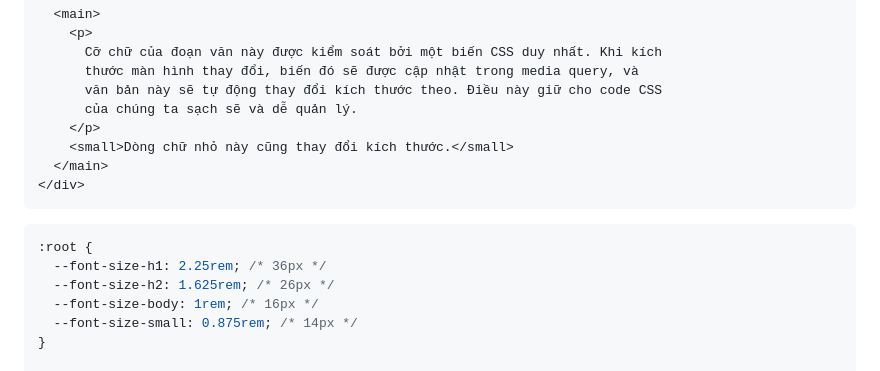
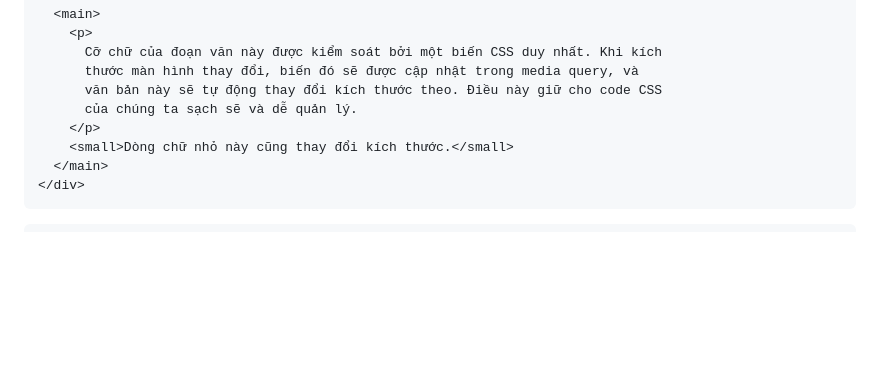
Before and after one commit to nguyenlehoainam/HIT16-WEB-PRIVATE-2025, a Markdown page: HIT16-WEB-PRIVATE-2025/week-7/README.md, the part around the change. Drawn GitHub-style; blank space fills up the shorter version.

Commit message:
fix: fix week7 docs

````diff
--- a/HIT16-WEB-PRIVATE-2025/week-7/README.md
+++ b/HIT16-WEB-PRIVATE-2025/week-7/README.md
@@ -554,13 +554,6 @@ Ví dụ:
 ```
 
 ```css
-:root {
-  --font-size-h1: 2.25rem; /* 36px */
-  --font-size-h2: 1.625rem; /* 26px */
-  --font-size-body: 1rem; /* 16px */
-  --font-size-small: 0.875rem; /* 14px */
-}
-
 .main-layout {
   font-family: system-ui, -apple-system, BlinkMacSystemFont, "Segoe UI", Roboto,
     "Helvetica Neue", Arial, sans-serif;
````
